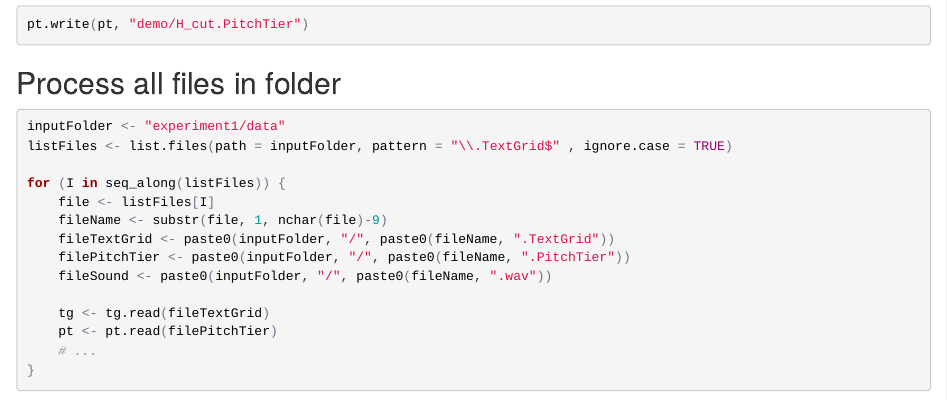
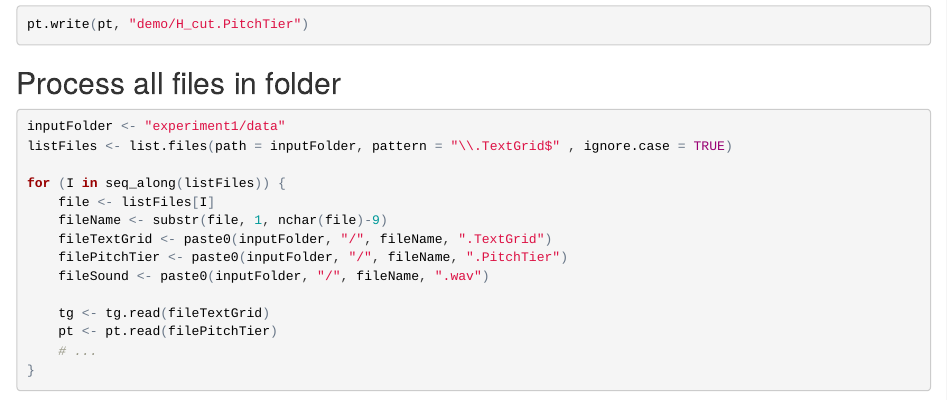
Before and after one commit to bbTomas/rPraat, an R Markdown document (html/rDemo.Rmd): the page in a window 1100 px wide, from 10650 px down. The pictures show the output file html/rDemo.html that the author committed with the source, opened offline.

Commit message:
process all files in folder

```diff
--- a/html/rDemo.Rmd
+++ b/html/rDemo.Rmd
@@ -242,9 +242,9 @@ listFiles <- list.files(path = inputFolder, pattern = "\\.TextGrid$" , ignore.ca
 for (I in seq_along(listFiles)) {
     file <- listFiles[I]
     fileName <- substr(file, 1, nchar(file)-9)
-    fileTextGrid <- paste0(inputFolder, "/", paste0(fileName, ".TextGrid"))
-    filePitchTier <- paste0(inputFolder, "/", paste0(fileName, ".PitchTier"))
-    fileSound <- paste0(inputFolder, "/", paste0(fileName, ".wav"))
+    fileTextGrid <- paste0(inputFolder, "/", fileName, ".TextGrid")
+    filePitchTier <- paste0(inputFolder, "/", fileName, ".PitchTier")
+    fileSound <- paste0(inputFolder, "/", fileName, ".wav")
 
     tg <- tg.read(fileTextGrid)
     pt <- pt.read(filePitchTier)
```
Also changed, not shown: html/rDemo.html.
